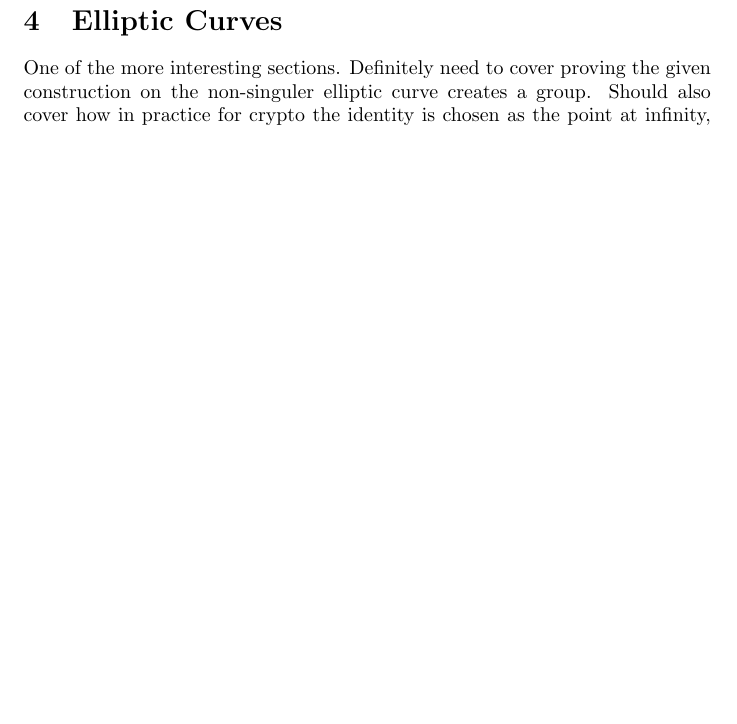
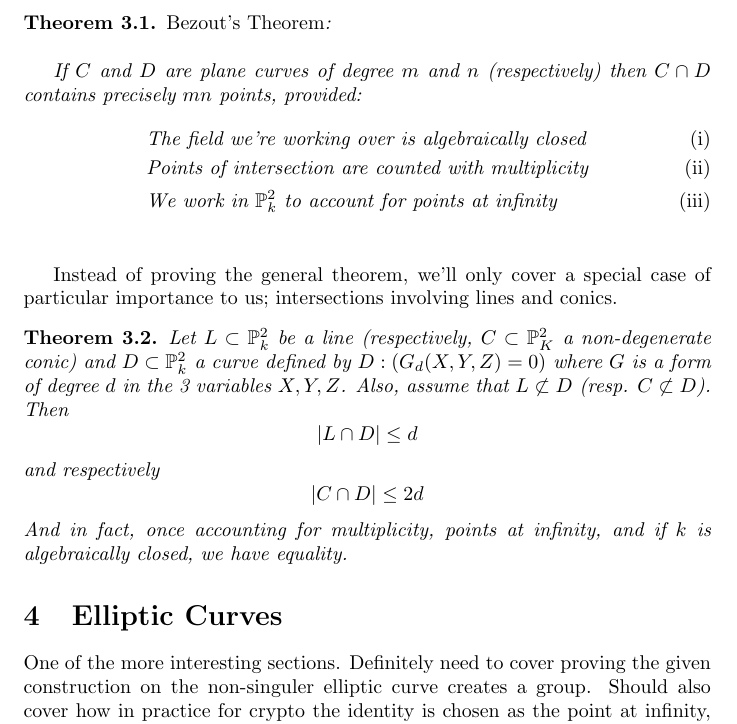
Before and after one commit to zandi/Geometry-Term-Paper, a LaTeX paper (main.tex, which reads bezouts-theorem.tex): part of page 3 of 6 before the commit and part of page 3 of 7 after it, cut at the place of the change, the shorter picture padded with empty space. Compiled offline with pdfLaTeX.

Commit message:
Begin work on Bezout's Theorem section

```diff
--- a/bezouts-theorem.tex
+++ b/bezouts-theorem.tex
@@ -2,3 +2,35 @@
 Bezout's theorem will be important later, but we
 probably won't be able to fully prove it here. However,
 the book does prove the limited cases that we'll most rely on.
+
+\begin{theorem}
+\emph{Bezout's Theorem}:\\
+
+If $C$ and $D$ are plane curves of degree $m$ and $n$ (respectively)
+then $C \cap D$ contains precisely $mn$ points, provided:
+\begin{align*}
+&\text{The field we're working over is algebraically closed} \tag{i}\\
+&\text{Points of intersection are counted with multiplicity} \tag{ii}\\
+&\text{We work in $\mathbb{P}^2_k$ to account for points at infinity} \tag{iii}\\
+\end{align*}
+\end{theorem}
+
+Instead of proving the general theorem, we'll only cover a special
+case of particular importance to us; intersections involving
+lines and conics.
+
+\begin{theorem}
+Let $L \subset \mathbb{P}^2_k$ be a line (respectively, $C \subset \mathbb{P}^2_K$ a non-degenerate conic)
+and $D \subset \mathbb{P}^2_k$ a curve defined by $D:(G_d(X,Y,Z)=0)$ where $G$ is
+a form of degree $d$ in the 3 variables $X,Y,Z$. Also, assume that $L \not\subset D$ (resp. $C \not\subset D$).
+Then
+\[
+|L \cap D| \le d
+\]
+and respectively
+\[
+|C \cap D| \le 2d
+\]
+And in fact, once accounting for multiplicity, points at infinity, and if $k$ is algebraically
+closed, we have equality.
+\end{theorem}
```
Also changed, not shown: main.pdf.
